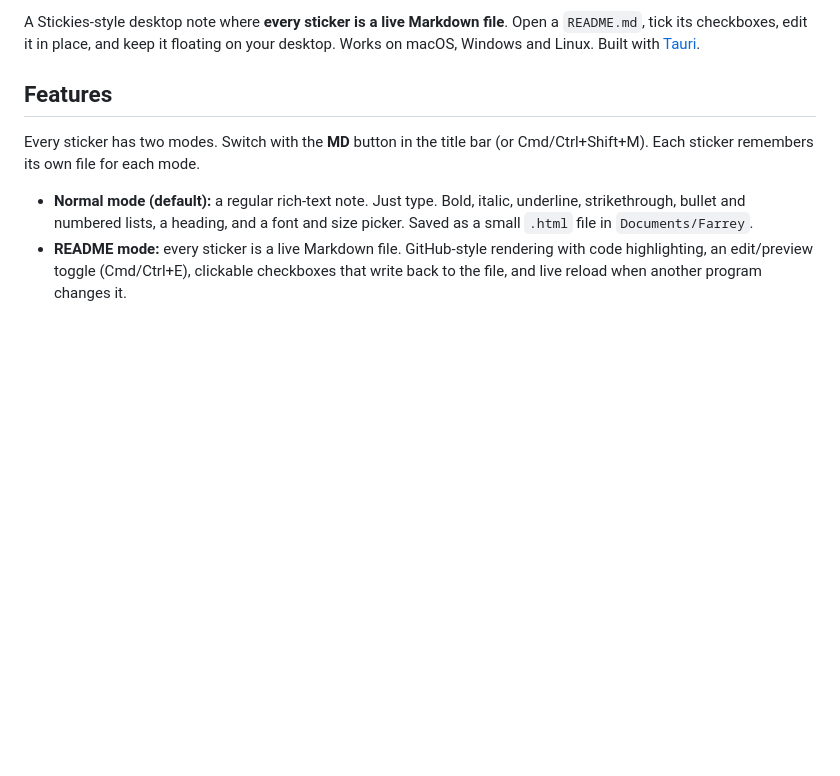
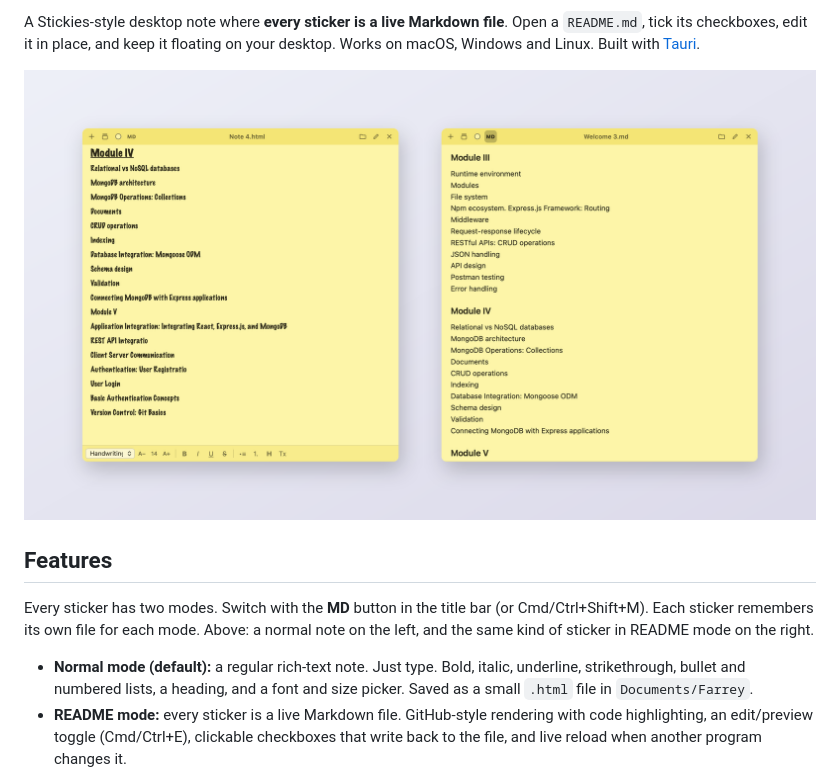
Before and after one commit to allenasat044-prog/Farrey, a Markdown page: README.md, the part around one of its changes. Rendered like a GitHub page; pictures changed too: docs/screenshots/hero.png (added); blank space fills up the shorter version.

```diff
--- a/README.md
+++ b/README.md
@@ -9,14 +4,13 @@ A Stickies-style desktop note where **every sticker is a live Markdown file**.
 Open a `README.md`, tick its checkboxes, edit it in place, and keep it floating on your desktop.
 Works on macOS, Windows and Linux. Built with [Tauri](https://tauri.app).
 
-<!--
-Add screenshots here once you have them, for example:
-![Farrey stickers](docs/screenshots/stickers.png)
--->
+<p align="center">
+  <img src="docs/screenshots/hero.png" alt="Farrey: a normal note with a formatting bar (left) and a README sticker (right)" width="900">
+</p>
 
 ## Features
 
-Every sticker has two modes. Switch with the **MD** button in the title bar (or Cmd/Ctrl+Shift+M). Each sticker remembers its own file for each mode.
+Every sticker has two modes. Switch with the **MD** button in the title bar (or Cmd/Ctrl+Shift+M). Each sticker remembers its own file for each mode. Above: a normal note on the left, and the same kind of sticker in README mode on the right.
 
 - **Normal mode (default):** a regular rich-text note. Just type. Bold, italic, underline, strikethrough, bullet and numbered lists, a heading, and a font and size picker. Saved as a small `.html` file in `Documents/Farrey`.
 - **README mode:** every sticker is a live Markdown file. GitHub-style rendering with code highlighting, an edit/preview toggle (Cmd/Ctrl+E), clickable checkboxes that write back to the file, and live reload when another program changes it.
```
Also changed, not shown: other parts of README.md (+0 -10 lines), CHANGELOG.md (+7 -1 lines), docs/screenshots/normal-note.png (added), docs/screenshots/readme-mode.png (added), 4 other files.
